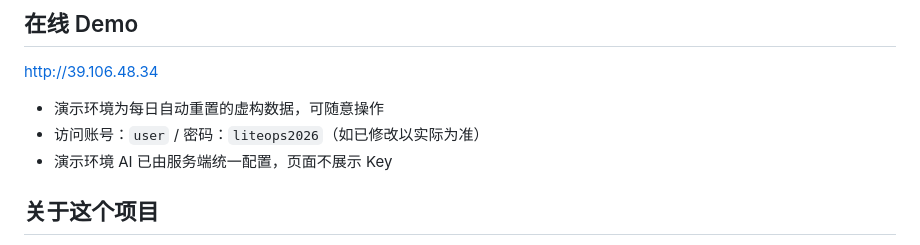
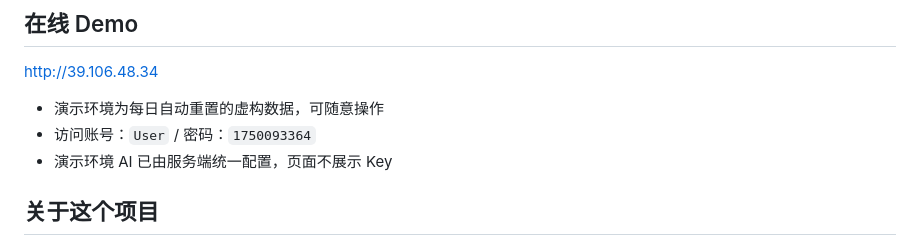
Before and after one commit to 1750093364/LiteOps, a Markdown page: README.md, the part around the change. GitHub-like rendering.

```diff
--- a/README.md
+++ b/README.md
@@ -91,7 +91,7 @@ AI 功能可选：在 [DeepSeek 开放平台](https://platform.deepseek.com) 注
 http://39.106.48.34
 
 - 演示环境为每日自动重置的虚构数据，可随意操作
-- 访问账号：`user` / 密码：`liteops2026`（如已修改以实际为准）
+- 访问账号：`User` / 密码：`1750093364`
 - 演示环境 AI 已由服务端统一配置，页面不展示 Key
 
 ## 关于这个项目
```
